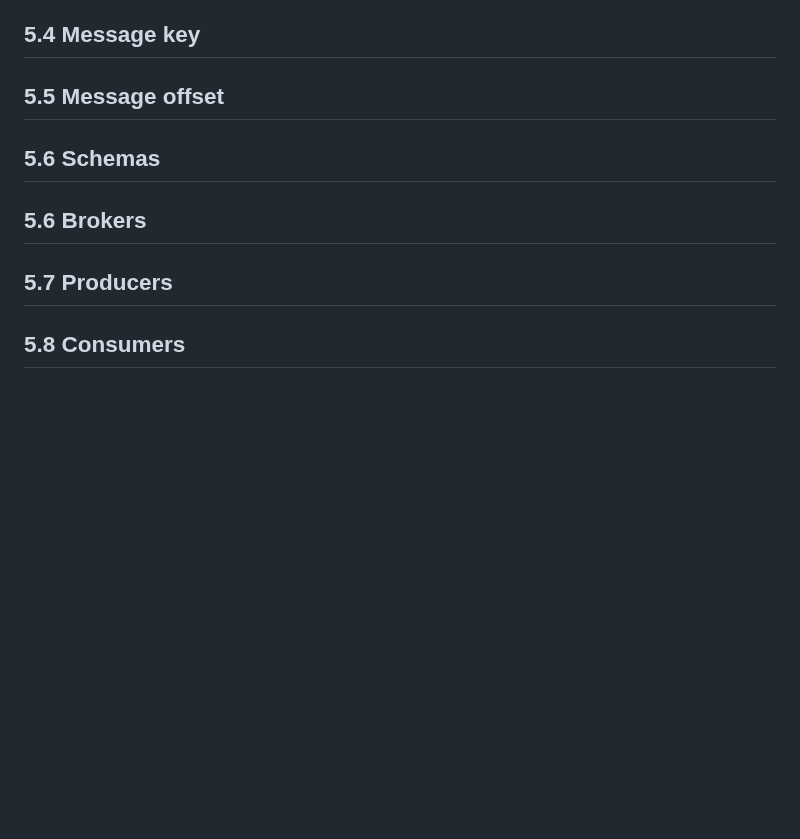
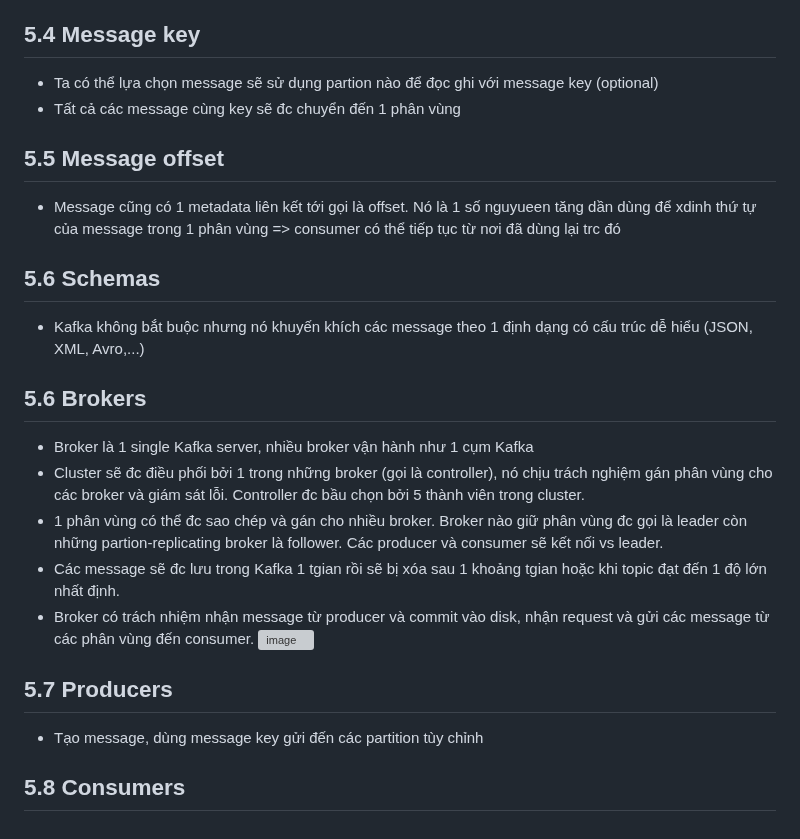
Before and after one commit to namdeptrai1102/DE_internship, a Markdown page: HHN/Report8.md, the part around the change. Drawn GitHub-style; blank space fills up the shorter version; grey boxes are pictures that could not be loaded.

```diff
--- a/HHN/Report8.md
+++ b/HHN/Report8.md
@@ -50,8 +50,19 @@
 - Message chỉ có thể được thêm vào cuối phân vùng. (giống commit log)
 - Các phân vùng cho phép Kafka mở rộng quy mô theo chiều ngang và cũng cung cấp khả năng dự phòng. Mỗi phân vùng có thể được lưu trữ trên một máy chủ khác nhau => cho phép thêm các phân vùng mới vào 1 topic khi tải trên hệ thống tăng lên.
 ## 5.4 Message key
+- Ta có thể lựa chọn message sẽ sử dụng partion nào để đọc ghi với message key (optional)
+- Tất cả các message cùng key sẽ đc chuyển đến 1 phân vùng
 ## 5.5 Message offset
+- Message cũng có 1 metadata liên kết tới gọi là offset. Nó là 1 số nguyueen tăng dần dùng để xdinh thứ tự của message trong 1 phân vùng => consumer có thể tiếp tục từ nơi đã dùng lại trc đó
 ## 5.6 Schemas
+- Kafka không bắt buộc nhưng nó khuyến khích các message theo 1 định dạng có cấu trúc dễ hiểu (JSON, XML, Avro,...)
 ## 5.6 Brokers
+- Broker là 1 single Kafka server, nhiều broker vận hành như 1 cụm Kafka
+- Cluster sẽ đc điều phối bởi 1 trong những broker (gọi là controller), nó chịu trách nghiệm gán phân vùng cho các broker và giám sát lỗi. Controller đc bầu chọn bởi 5 thành viên trong cluster.
+- 1 phân vùng có thể đc sao chép và gán cho nhiều broker. Broker nào giữ phân vùng đc gọi là leader còn những partion-replicating broker là follower. Các producer và consumer sẽ kết nối vs leader.
+- Các message sẽ đc lưu trong Kafka 1 tgian rồi sẽ bị xóa sau 1 khoảng tgian hoặc khi topic đạt đến 1 độ lớn nhất định.
+- Broker có trách nhiệm nhận message từ producer và commit vào disk, nhận request và gửi các message từ các phân vùng đến consumer.
+![image](https://github.com/namdeptrai1102/DE_internship/assets/109681639/6bd3fcac-7b3c-4e2a-aa7f-ef16f9da58bf)
 ## 5.7 Producers
+- Tạo message, dùng message key gửi đến các partition tùy chỉnh
 ## 5.8 Consumers
```
